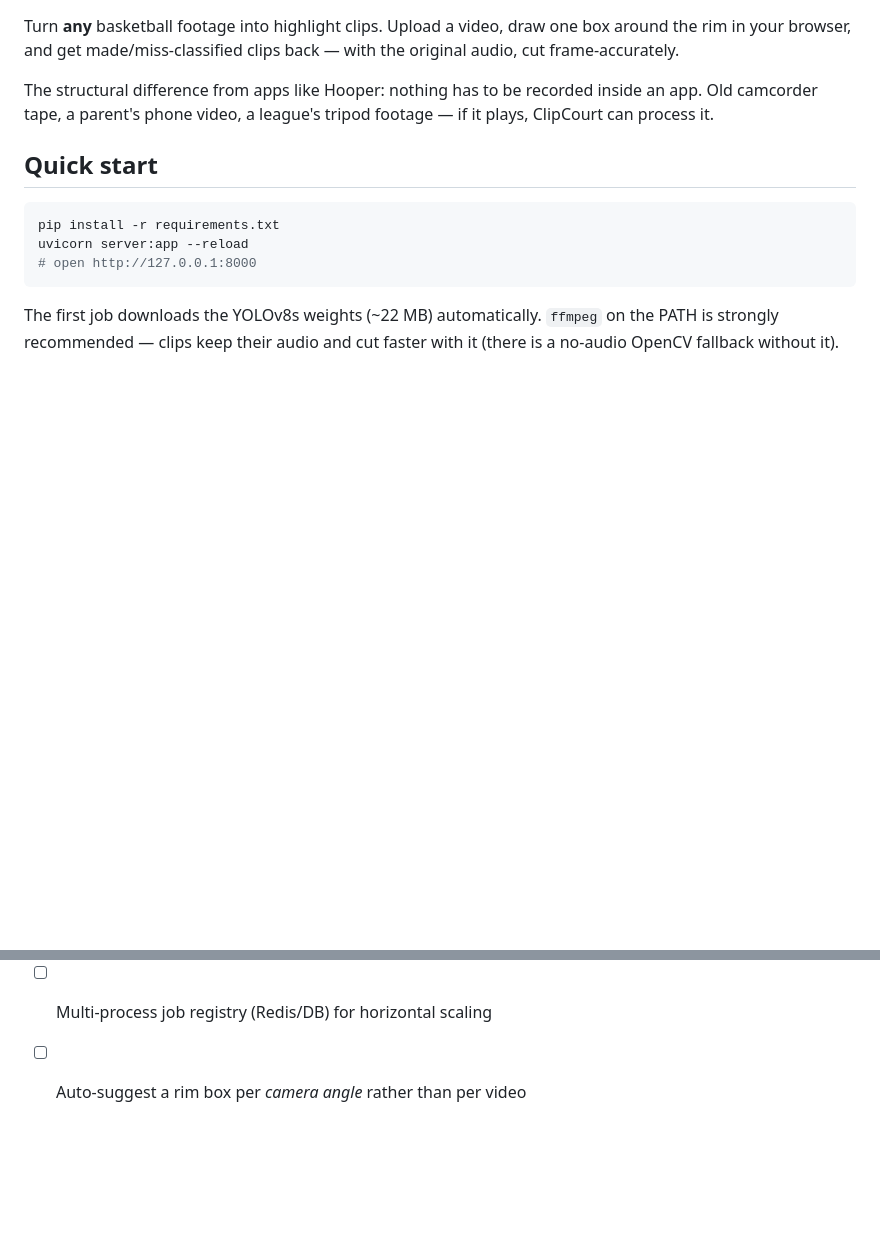
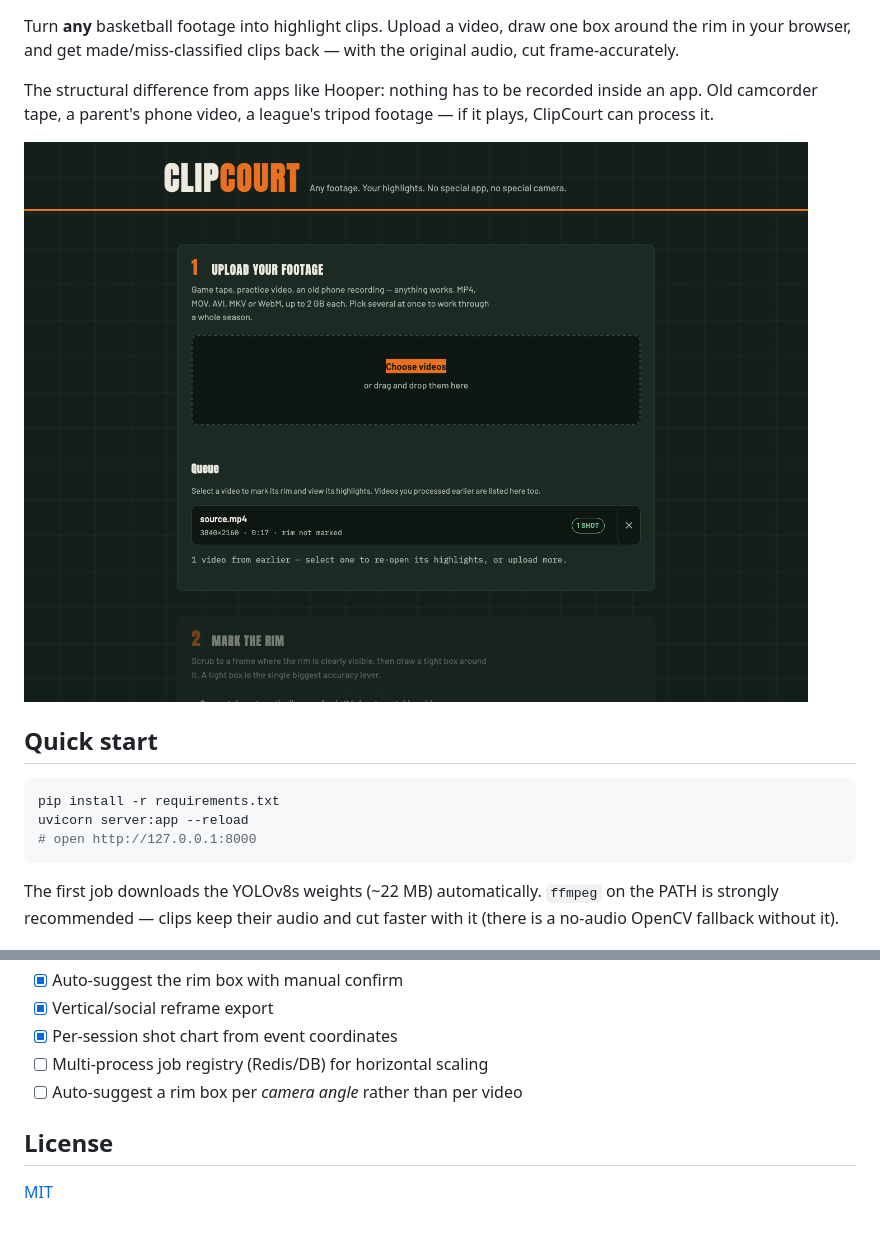
Before and after one commit to Ishaan7497/ClipCourt, a Markdown page: README.md, 2 parts joined by grey strips. Rendered like a GitHub page; pictures changed too: docs/screenshot.png (added); blank space fills up the shorter version.

Commit message:
Add badges, a current screenshot and a license section to README

```diff
--- a/README.md
+++ b/README.md
@@ -3,6 +10,8 @@
 Turn **any** basketball footage into highlight clips. Upload a video, draw one box around the rim in your browser, and get made/miss-classified clips back — with the original audio, cut frame-accurately.
 
 The structural difference from apps like Hooper: nothing has to be recorded inside an app. Old camcorder tape, a parent's phone video, a league's tripod footage — if it plays, ClipCourt can process it.
+
+![ClipCourt upload screen](docs/screenshot.png)
 
 ## Quick start
 
@@ -135,3 +144,7 @@ database. Otherwise: put uvicorn behind nginx with a matching
 - [x] Per-session shot chart from event coordinates
 - [ ] Multi-process job registry (Redis/DB) for horizontal scaling
 - [ ] Auto-suggest a rim box per *camera angle* rather than per video
+
+## License
+
+[MIT](LICENSE)
```
Also changed, not shown: other parts of README.md (+8 -1 lines).
